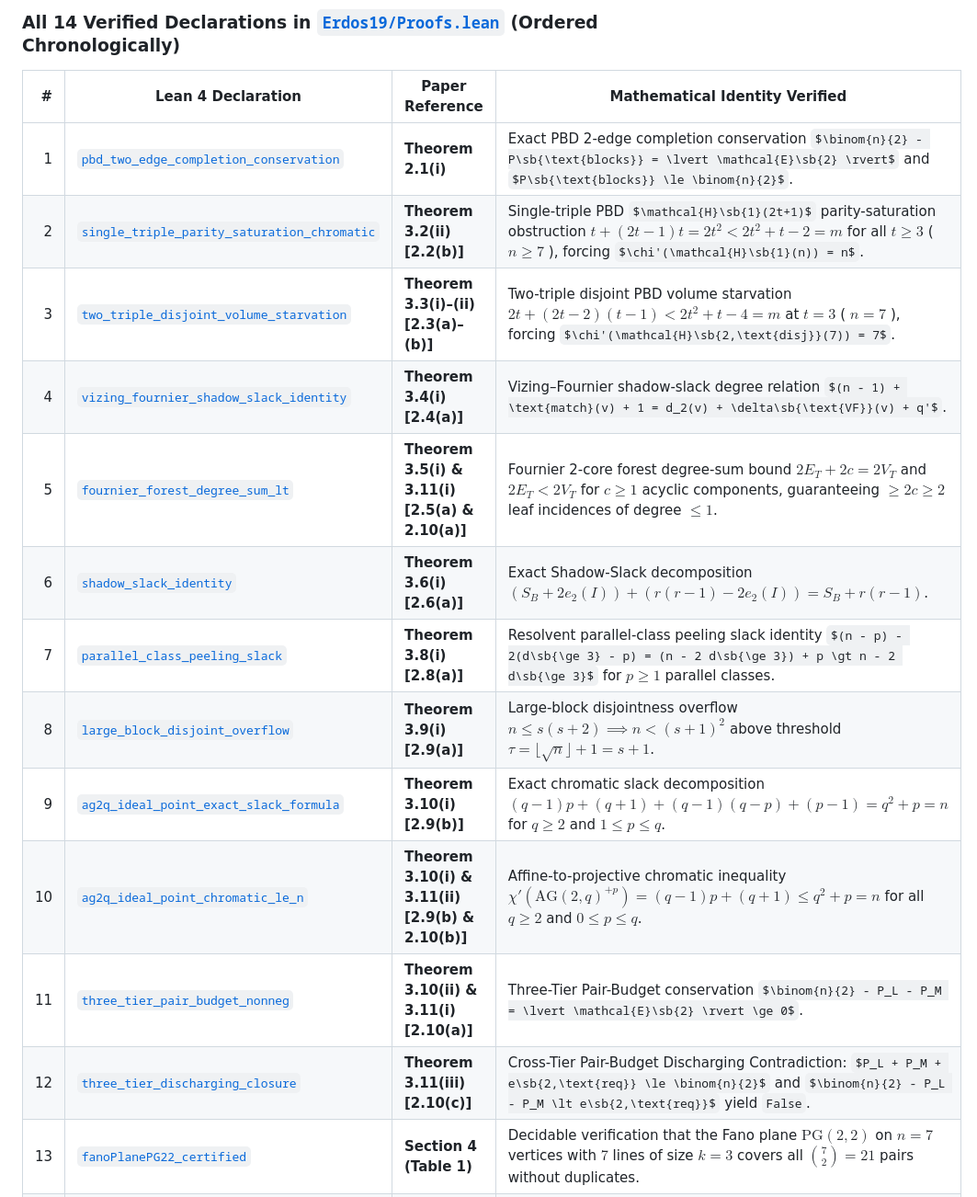
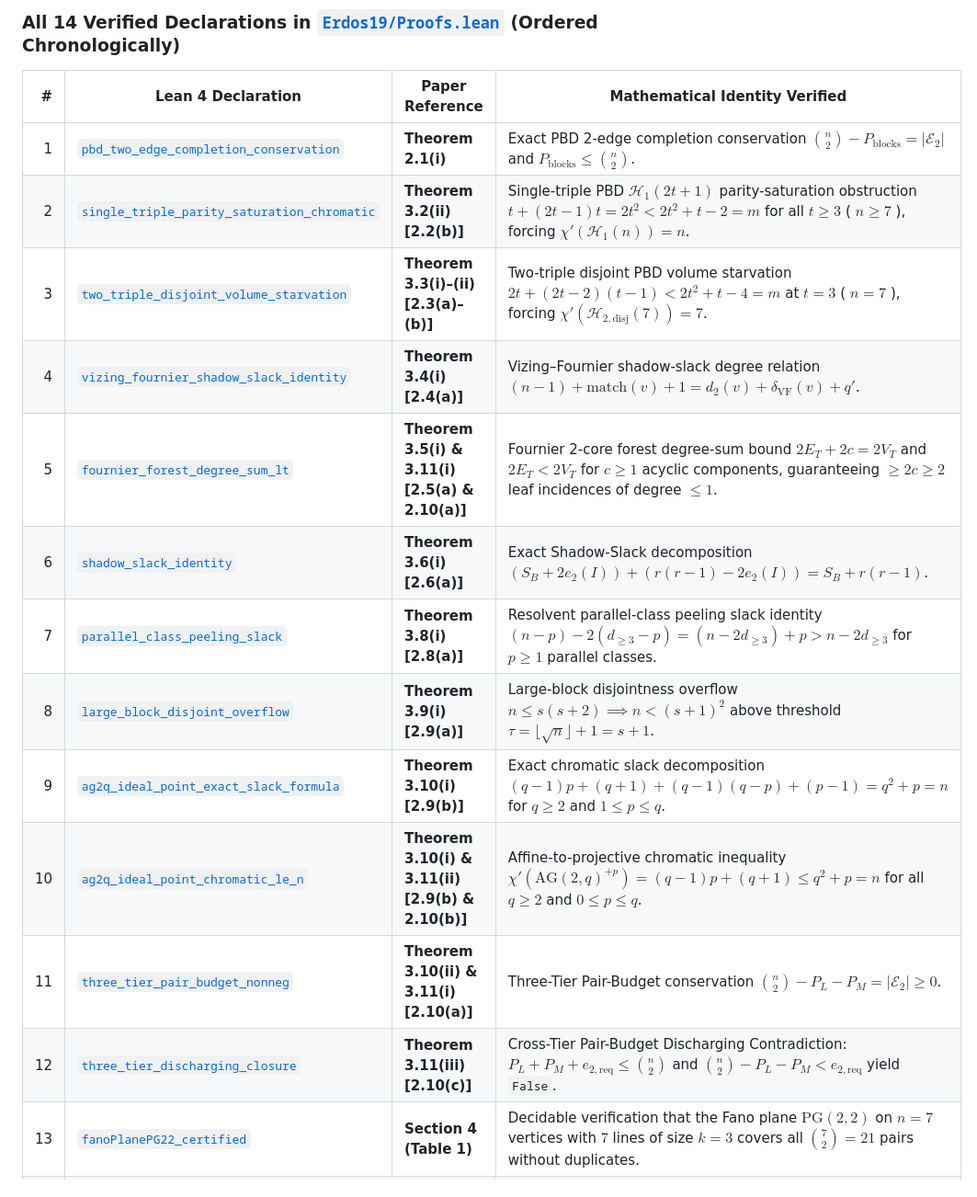
Before and after one commit to doublegate/Erdos_19, a Markdown page: README.md, the part around one of its changes. Shown at 92% size. Rendered like a GitHub page; some formulas as TeX source.

```diff
--- a/README.md
+++ b/README.md
@@ -38,18 +38,18 @@ The Lean 4 package (`leanprover/lean4:v4.33.1`, matching `google-deepmind/formal
 
 | # | Lean 4 Declaration | Paper Reference | Mathematical Identity Verified |
 |---:|---|---|---|
-| 1 | [`pbd_two_edge_completion_conservation`](./Erdos19/Proofs.lean#L34) | **Theorem 2.1(i)** | Exact PBD 2-edge completion conservation $\binom{n}{2} - P\sb{\text{blocks}} = \lvert \mathcal{E}\sb{2} \rvert$ and $P\sb{\text{blocks}} \le \binom{n}{2}$. |
-| 2 | [`single_triple_parity_saturation_chromatic`](./Erdos19/Proofs.lean#L51) | **Theorem 3.2(ii) [2.2(b)]** | Single-triple PBD $\mathcal{H}\sb{1}(2t+1)$ parity-saturation obstruction $t + (2t - 1)t = 2t^2 \lt 2t^2 + t - 2 = m$ for all $t \ge 3$ ( $n \ge 7$ ), forcing $\chi'(\mathcal{H}\sb{1}(n)) = n$. |
-| 3 | [`two_triple_disjoint_volume_starvation`](./Erdos19/Proofs.lean#L74) | **Theorem 3.3(i)–(ii) [2.3(a)–(b)]** | Two-triple disjoint PBD volume starvation $2t + (2t - 2)(t - 1) \lt 2t^2 + t - 4 = m$ at $t = 3$ ( $n = 7$ ), forcing $\chi'(\mathcal{H}\sb{2,\text{disj}}(7)) = 7$. |
-| 4 | [`vizing_fournier_shadow_slack_identity`](./Erdos19/Proofs.lean#L95) | **Theorem 3.4(i) [2.4(a)]** | Vizing–Fournier shadow-slack degree relation $(n - 1) + \text{match}(v) + 1 = d_2(v) + \delta\sb{\text{VF}}(v) + q'$. |
+| 1 | [`pbd_two_edge_completion_conservation`](./Erdos19/Proofs.lean#L34) | **Theorem 2.1(i)** | Exact PBD 2-edge completion conservation $\binom{n}{2} - P _ {\text{blocks}} = \lvert \mathcal{E} _ {2} \rvert$ and $P _ {\text{blocks}} \le \binom{n}{2}$. |
+| 2 | [`single_triple_parity_saturation_chromatic`](./Erdos19/Proofs.lean#L51) | **Theorem 3.2(ii) [2.2(b)]** | Single-triple PBD $\mathcal{H} _ {1}(2t+1)$ parity-saturation obstruction $t + (2t - 1)t = 2t^2 \lt 2t^2 + t - 2 = m$ for all $t \ge 3$ ( $n \ge 7$ ), forcing $\chi'(\mathcal{H} _ {1}(n)) = n$. |
+| 3 | [`two_triple_disjoint_volume_starvation`](./Erdos19/Proofs.lean#L74) | **Theorem 3.3(i)–(ii) [2.3(a)–(b)]** | Two-triple disjoint PBD volume starvation $2t + (2t - 2)(t - 1) \lt 2t^2 + t - 4 = m$ at $t = 3$ ( $n = 7$ ), forcing $\chi'(\mathcal{H} _ {2,\text{disj}}(7)) = 7$. |
+| 4 | [`vizing_fournier_shadow_slack_identity`](./Erdos19/Proofs.lean#L95) | **Theorem 3.4(i) [2.4(a)]** | Vizing–Fournier shadow-slack degree relation $(n - 1) + \text{match}(v) + 1 = d_2(v) + \delta _ {\text{VF}}(v) + q'$. |
 | 5 | [`fournier_forest_degree_sum_lt`](./Erdos19/Proofs.lean#L112) | **Theorem 3.5(i) & 3.11(i) [2.5(a) & 2.10(a)]** | Fournier 2-core forest degree-sum bound $2 E_T + 2c = 2 V_T$ and $2 E_T \lt 2 V_T$ for $c \ge 1$ acyclic components, guaranteeing $\ge 2c \ge 2$ leaf incidences of degree $\le 1$. |
 | 6 | [`shadow_slack_identity`](./Erdos19/Proofs.lean#L126) | **Theorem 3.6(i) [2.6(a)]** | Exact Shadow-Slack decomposition $(S_B + 2 e_2(I)) + (r(r - 1) - 2 e_2(I)) = S_B + r(r - 1)$. |
-| 7 | [`parallel_class_peeling_slack`](./Erdos19/Proofs.lean#L141) | **Theorem 3.8(i) [2.8(a)]** | Resolvent parallel-class peeling slack identity $(n - p) - 2(d\sb{\ge 3} - p) = (n - 2 d\sb{\ge 3}) + p \gt n - 2 d\sb{\ge 3}$ for $p \ge 1$ parallel classes. |
+| 7 | [`parallel_class_peeling_slack`](./Erdos19/Proofs.lean#L141) | **Theorem 3.8(i) [2.8(a)]** | Resolvent parallel-class peeling slack identity $(n - p) - 2(d _ {\ge 3} - p) = (n - 2 d _ {\ge 3}) + p \gt n - 2 d _ {\ge 3}$ for $p \ge 1$ parallel classes. |
 | 8 | [`large_block_disjoint_overflow`](./Erdos19/Proofs.lean#L156) | **Theorem 3.9(i) [2.9(a)]** | Large-block disjointness overflow $n \le s(s + 2) \implies n \lt (s + 1)^2$ above threshold $\tau = \lfloor\sqrt{n}\rfloor + 1 = s + 1$. |
 | 9 | [`ag2q_ideal_point_exact_slack_formula`](./Erdos19/Proofs.lean#L172) | **Theorem 3.10(i) [2.9(b)]** | Exact chromatic slack decomposition $(q - 1)p + (q + 1) + (q - 1)(q - p) + (p - 1) = q^2 + p = n$ for $q \ge 2$ and $1 \le p \le q$. |
 | 10 | [`ag2q_ideal_point_chromatic_le_n`](./Erdos19/Proofs.lean#L190) | **Theorem 3.10(i) & 3.11(ii) [2.9(b) & 2.10(b)]** | Affine-to-projective chromatic inequality $\chi'(\mathrm{AG}(2, q)^{+p}) = (q - 1)p + (q + 1) \le q^2 + p = n$ for all $q \ge 2$ and $0 \le p \le q$. |
-| 11 | [`three_tier_pair_budget_nonneg`](./Erdos19/Proofs.lean#L217) | **Theorem 3.10(ii) & 3.11(i) [2.10(a)]** | Three-Tier Pair-Budget conservation $\binom{n}{2} - P_L - P_M = \lvert \mathcal{E}\sb{2} \rvert \ge 0$. |
-| 12 | [`three_tier_discharging_closure`](./Erdos19/Proofs.lean#L228) | **Theorem 3.11(iii) [2.10(c)]** | Cross-Tier Pair-Budget Discharging Contradiction: $P_L + P_M + e\sb{2,\text{req}} \le \binom{n}{2}$ and $\binom{n}{2} - P_L - P_M \lt e\sb{2,\text{req}}$ yield `False`. |
+| 11 | [`three_tier_pair_budget_nonneg`](./Erdos19/Proofs.lean#L217) | **Theorem 3.10(ii) & 3.11(i) [2.10(a)]** | Three-Tier Pair-Budget conservation $\binom{n}{2} - P_L - P_M = \lvert \mathcal{E} _ {2} \rvert \ge 0$. |
+| 12 | [`three_tier_discharging_closure`](./Erdos19/Proofs.lean#L228) | **Theorem 3.11(iii) [2.10(c)]** | Cross-Tier Pair-Budget Discharging Contradiction: $P_L + P_M + e _ {2,\text{req}} \le \binom{n}{2}$ and $\binom{n}{2} - P_L - P_M \lt e _ {2,\text{req}}$ yield `False`. |
 | 13 | [`fanoPlanePG22_certified`](./Erdos19/Proofs.lean#L262) | **Section 4 (Table 1)** | Decidable verification that the Fano plane $\mathrm{PG}(2, 2)$ on $n = 7$ vertices with $7$ lines of size $k = 3$ covers all $\binom{7}{2} = 21$ pairs without duplicates. |
 | 14 | [`projectivePlanePG23_certified`](./Erdos19/Proofs.lean#L273) | **Section 4 (Table 1)** | Decidable verification that the projective plane $\mathrm{PG}(2, 3)$ on $n = 13$ vertices with $13$ lines of size $k = 4$ covers all $\binom{13}{2} = 78$ pairs without duplicates. |
 
```
Also changed, not shown: other parts of README.md (+10 -10 lines), paper/Companion_Explainer_Erdos19.md (+24 -24 lines).
